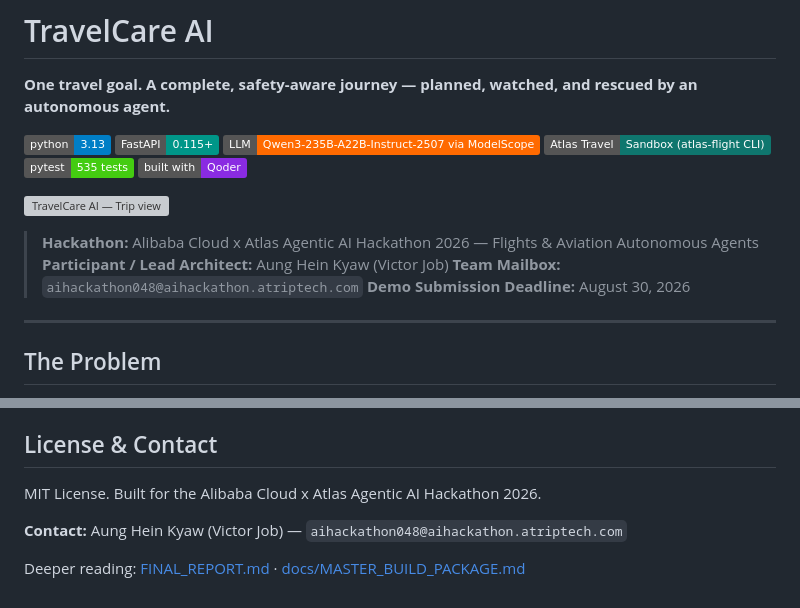
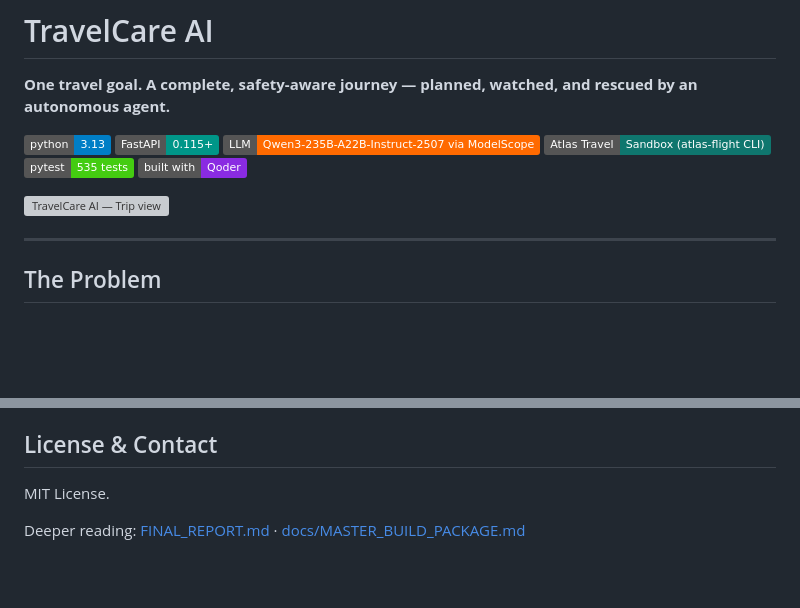
Before and after one commit to ahk1542001-wq/alibaba-atlas-rescue-agent, a Markdown page: README.md, 2 parts joined by grey strips. GitHub-like rendering; badges without logos; blank space fills up the shorter version; grey boxes are pictures that could not be loaded.

Commit message:
docs(readme): remove hackathon metadata and stale demo storyboard

```diff
--- a/README.md
+++ b/README.md
@@ -10,11 +10,6 @@
 [![Qoder](https://img.shields.io/badge/built%20with-Qoder-8A2BE2.svg)](https://qoder.com)
 
 ![TravelCare AI — Trip view](screenshots/aj_probe_07_mytrip_desktop.png)
-
-> **Hackathon:** Alibaba Cloud x Atlas Agentic AI Hackathon 2026 — Flights & Aviation Autonomous Agents
-> **Participant / Lead Architect:** Aung Hein Kyaw (Victor Job)
-> **Team Mailbox:** `aihackathon048@aihackathon.atriptech.com`
-> **Demo Submission Deadline:** August 30, 2026
 
 ---
 
@@ -229,8 +224,6 @@ alibaba-atlas-rescue-agent/
 
 ## License & Contact
 
-MIT License. Built for the Alibaba Cloud x Atlas Agentic AI Hackathon 2026.
-
-**Contact:** Aung Hein Kyaw (Victor Job) — `aihackathon048@aihackathon.atriptech.com`
+MIT License.
 
 Deeper reading: [FINAL_REPORT.md](FINAL_REPORT.md) · [docs/MASTER_BUILD_PACKAGE.md](docs/MASTER_BUILD_PACKAGE.md)
```
